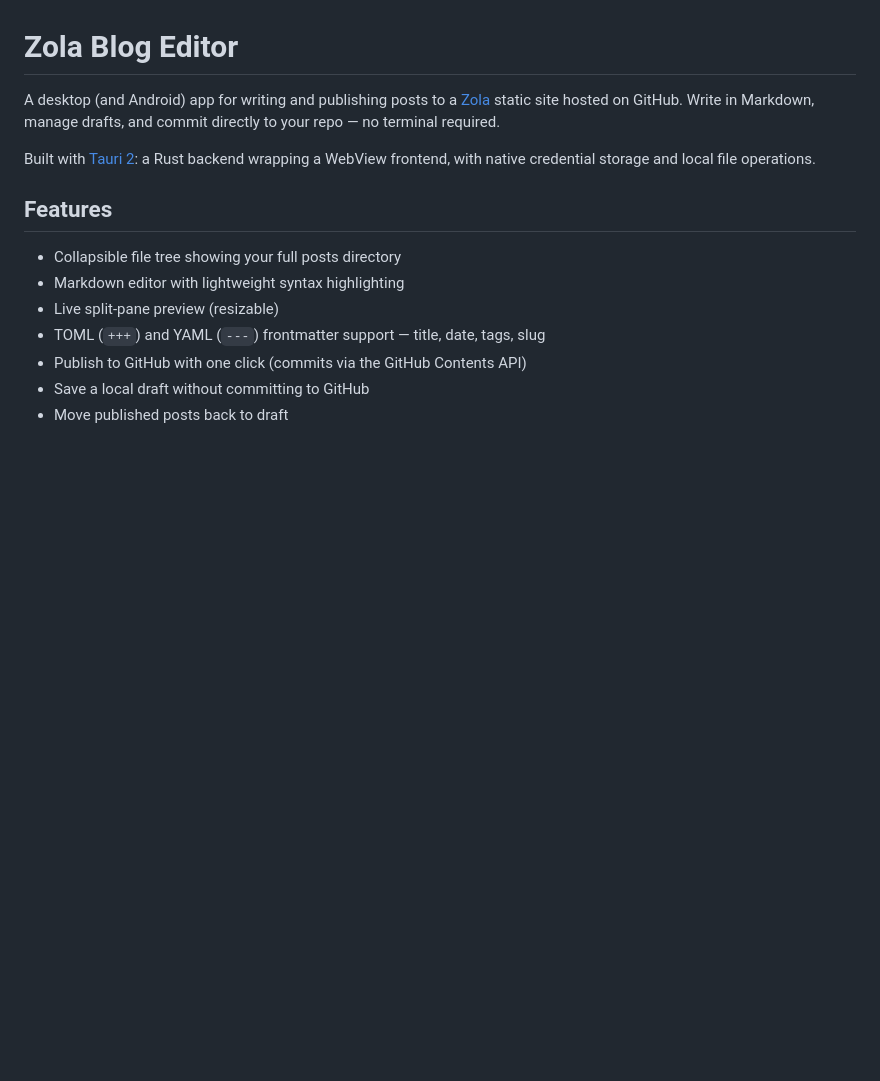
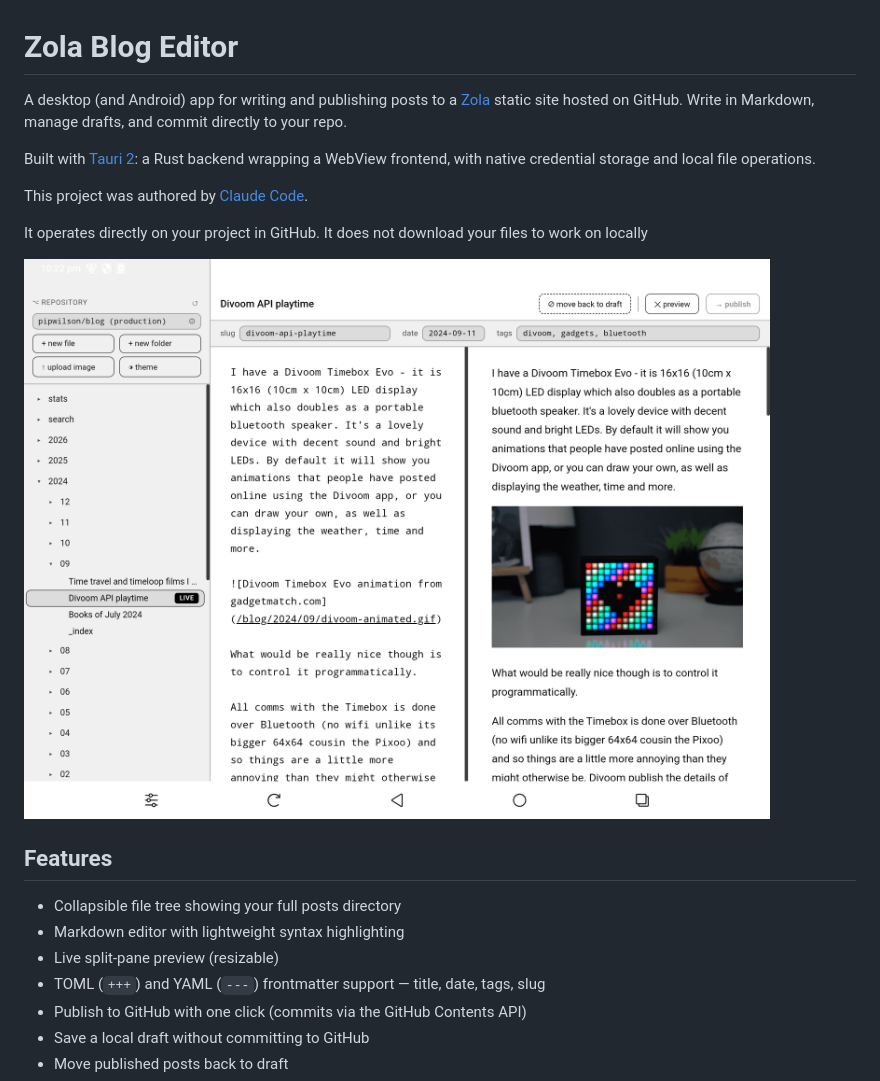
Before and after one commit to pipwilson/zola-blog-editor, a Markdown page: README.md, the part around the change printed below. GitHub-like rendering; pictures changed too: zola-blog-editor-2026-06-09.png (added); blank space fills up the shorter version.

Commit message:
Update README and add a screenshot

```diff
--- a/README.md
+++ b/README.md
@@ -1,8 +1,14 @@
 # Zola Blog Editor
 
-A desktop (and Android) app for writing and publishing posts to a [Zola](https://www.getzola.org/) static site hosted on GitHub. Write in Markdown, manage drafts, and commit directly to your repo — no terminal required.
+A desktop (and Android) app for writing and publishing posts to a [Zola](https://www.getzola.org/) static site hosted on GitHub. Write in Markdown, manage drafts, and commit directly to your repo.
 
 Built with [Tauri 2](https://tauri.app/): a Rust backend wrapping a WebView frontend, with native credential storage and local file operations.
+
+This project was authored by [Claude Code](https://claude.com/product/claude-code).
+
+It operates directly on your project in GitHub. It does not download your files to work on locally
+
+![A screenshot of Zola Blog Editor running on an e-ink android device](zola-blog-editor-2026-06-09.png)
 
 ## Features
 
```
Also changed, not shown: other parts of README.md (+1 -1 lines).
